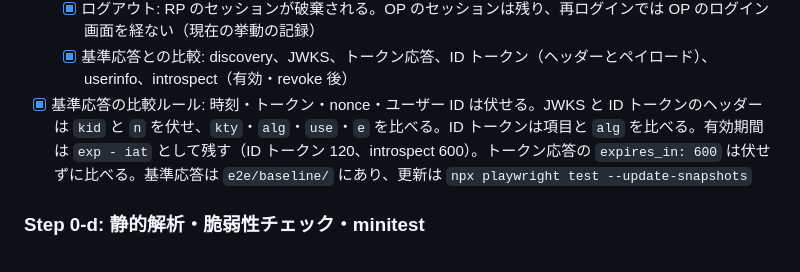
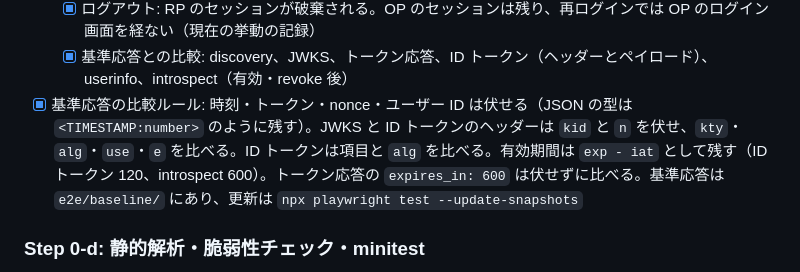
Before and after one commit to thinkAmi-sandbox/oidc_op_rp-sample, a Markdown page: docs/upgrade/PLAN.md, the part around the change. Rendered like a GitHub page.

```diff
--- a/docs/upgrade/PLAN.md
+++ b/docs/upgrade/PLAN.md
@@ -107,7 +107,7 @@ Ruby 3.0 系は OpenSSL 1.1 を必要とし、現在の macOS (arm64) では動
   - [x] トークン失効: E2E が revoke した後、RS がそのトークンを拒否する。introspection 用 RP の画面から流した場合も、RP が revoke したトークンを RS が 401 で拒否し、introspect が `active: false` になる
   - [x] ログアウト: RP のセッションが破棄される。OP のセッションは残り、再ログインでは OP のログイン画面を経ない（現在の挙動の記録）
   - [x] 基準応答との比較: discovery、JWKS、トークン応答、ID トークン（ヘッダーとペイロード）、userinfo、introspect（有効・revoke 後）
-- [x] 基準応答の比較ルール: 時刻・トークン・nonce・ユーザー ID は伏せる。JWKS と ID トークンのヘッダーは `kid` と `n` を伏せ、`kty`・`alg`・`use`・`e` を比べる。ID トークンは項目と `alg` を比べる。有効期間は `exp - iat` として残す（ID トークン 120、introspect 600）。トークン応答の `expires_in: 600` は伏せずに比べる。基準応答は `e2e/baseline/` にあり、更新は `npx playwright test --update-snapshots`
+- [x] 基準応答の比較ルール: 時刻・トークン・nonce・ユーザー ID は伏せる（JSON の型は `<TIMESTAMP:number>` のように残す）。JWKS と ID トークンのヘッダーは `kid` と `n` を伏せ、`kty`・`alg`・`use`・`e` を比べる。ID トークンは項目と `alg` を比べる。有効期間は `exp - iat` として残す（ID トークン 120、introspect 600）。トークン応答の `expires_in: 600` は伏せずに比べる。基準応答は `e2e/baseline/` にあり、更新は `npx playwright test --update-snapshots`
 
 ### Step 0-d: 静的解析・脆弱性チェック・minitest
 
```
Also changed, not shown: docs/upgrade/LOG.md (+15 -0 lines).
